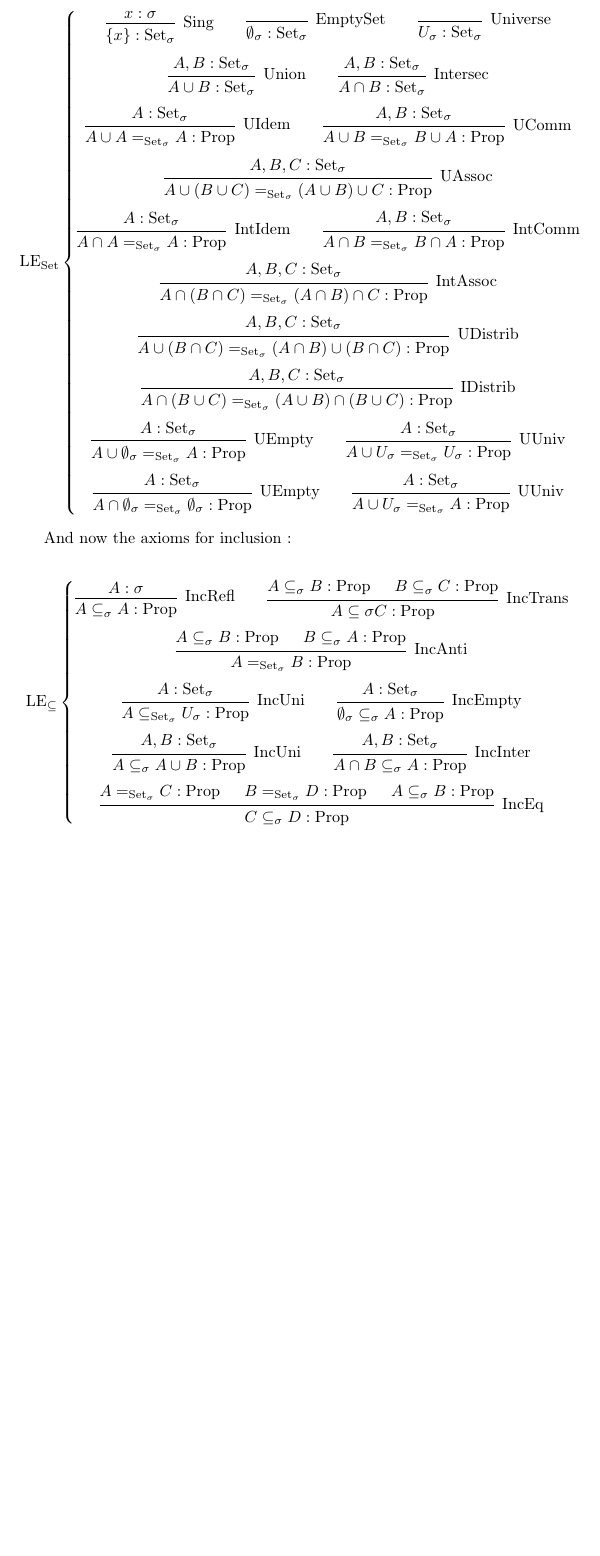
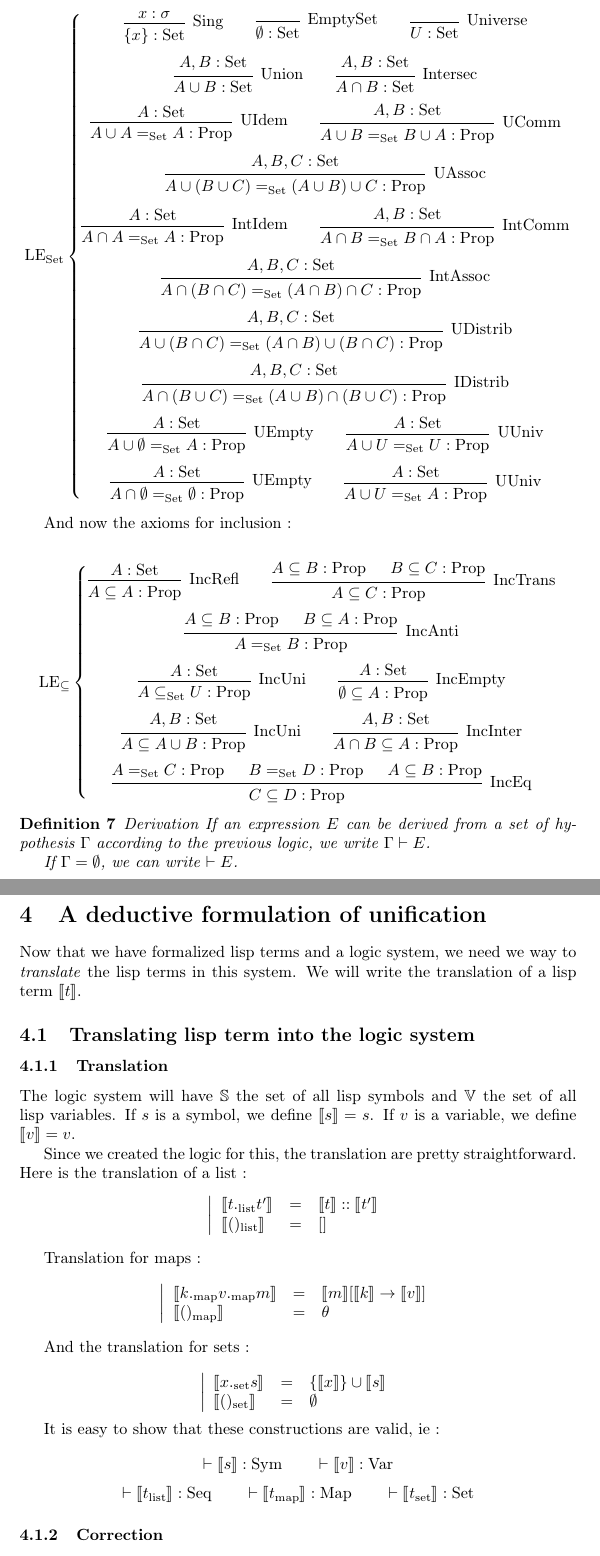
Before and after one commit to dwarfmaster/dico-handling, a LaTeX document (logic/logic.tex): part of page 7 of 7 before the commit and two parts of pages 9 and 10 of 10 after it, the two joined at a grey line, cut so that both start at the same text, the shorter picture padded with empty space. Compiled offline with pdfLaTeX.

Commit message:
Begin translation of lisp term to logic

```diff
--- a/logic/logic.tex
+++ b/logic/logic.tex
@@ -20,7 +20,7 @@
 \usepackage{tabularx}
 \usepackage{listings}
 \usepackage{ebproof}
-\newcommand{\seg}[2]{\llbracket #1, #2 \rrbracket}
+\newcommand{\sem}[1]{\llbracket #1 \rrbracket}
 
 \MakeRobust{\overrightarrow}
 
@@ -560,41 +632,92 @@ And now the axioms for inclusion~:
 \[\text{LE}_\subset\left\{
     \begin{gathered}
         \proof{
-            \hypo{A:\sigma}
-            \infer1[IncRefl]{A\subset_\sigma A : \Prop}
+            \hypo{A:\Set}
+            \infer1[IncRefl]{A\subset A : \Prop}
         }
         \qquad\proof{
-            \hypo{A\subset_\sigma B : \Prop}
-            \hypo{B\subset_\sigma C : \Prop}
-            \infer2[IncTrans]{A\subset\sigma C:\Prop}
+            \hypo{A\subset B : \Prop}
+            \hypo{B\subset C : \Prop}
+            \infer2[IncTrans]{A\subset C:\Prop}
         }\\
         \proof{
-            \hypo{A\subset_\sigma B : \Prop}
-            \hypo{B\subset_\sigma A : \Prop}
-            \infer2[IncAnti]{A =_\sset B : \Prop}
+            \hypo{A\subset B : \Prop}
+            \hypo{B\subset A : \Prop}
+            \infer2[IncAnti]{A =_\Set B : \Prop}
         }\\
         \proof{
-            \hypo{A : \sset}
-            \infer1[IncUni]{A\subset_\sset U_\sigma : \Prop}
+            \hypo{A : \Set}
+            \infer1[IncUni]{A\subset_\Set U : \Prop}
         }
         \qquad\proof{
-            \hypo{A : \sset}
-            \infer1[IncEmpty]{\emptyset_\sigma\subset_\sigma A : \Prop}
+            \hypo{A : \Set}
+            \infer1[IncEmpty]{\emptyset\subset A : \Prop}
         }\\
         \proof{
-            \hypo{A, B : \sset}
-            \infer1[IncUni]{A \subset_\sigma A\cup B : \Prop}
+            \hypo{A, B : \Set}
+            \infer1[IncUni]{A \subset A\cup B : \Prop}
         }
         \qquad\proof{
-            \hypo{A, B : \sset}
-            \infer1[IncInter]{A\cap B\subset_\sigma A : \Prop}
+            \hypo{A, B : \Set}
+            \infer1[IncInter]{A\cap B\subset A : \Prop}
         }\\
         \proof{
-            \hypo{A=_\sset C : \Prop}
-            \hypo{B=_\sset D : \Prop}
-            \hypo{A \subset_\sigma B : \Prop}
-            \infer3[IncEq]{C\subset_\sigma D : \Prop}
+            \hypo{A=_\Set C : \Prop}
+            \hypo{B=_\Set D : \Prop}
+            \hypo{A \subset B : \Prop}
+            \infer3[IncEq]{C\subset D : \Prop}
         }
     \end{gathered}
 \right.\]
 
+\begin{defi}{Derivation}
+    If an expression $E$ can be derived from a set of hypothesis $\Gamma$
+    according to the previous logic, we write $\Gamma\vdash E$.
+
+    If $\Gamma = \emptyset$, we can write $\vdash E$.
+\end{defi}
+
+\section{A deductive formulation of unification}
+
+Now that we have formalized lisp terms and a logic system, we need we way to
+\emph{translate} the lisp terms in this system. We will write the translation
+of a lisp term $\sem{t}$.
+
+\subsection{Translating lisp term into the logic system}
+
+\subsubsection{Translation}
+
+The logic system will have $\S$ the set of all lisp symbols and $\V$ the set
+of all lisp variables. If $s$ is a symbol, we define $\sem{s} = s$. If $v$ is a
+variable, we define $\sem{v} = v$.
+
+Since we created the logic for this, the translation are pretty straightforward.
+Here is the translation of a list~:
+\[\left|\begin{array}{lcl}
+    \sem{t._\text{list} t'} & = & \sem{t} :: \sem{t'} \\
+    \sem{()_\text{list}}    & = & [] \\
+\end{array}\right.\]
+
+Translation for maps~:
+\[\left|\begin{array}{lcl}
+    \sem{k._\text{map}v._\text{map}m} & = & \sem{m}[\sem{k}\rightarrow\sem{v}] \\
+    \sem{()_\text{map}} & = & \theta \\
+\end{array}\right.\]
+
+And the translation for sets~:
+
+\[\left|\begin{array}{lcl}
+    \sem{x._\text{set} s} & = & \{\sem{x}\}\cup\sem{s} \\
+    \sem{()_\text{set}} & = & \emptyset \\
+\end{array}\right.\]
+
+It is easy to show that these constructions are valid, ie~:
+
+\[\begin{gathered}
+    \vdash \sem{s}:\Sym\qquad\vdash \sem{v}:\Var \\
+    \vdash \sem{t_\text{list}}:\Seq
+    \qquad\vdash\sem{t_\text{map}}:\Map
+    \qquad\vdash\sem{t_\text{set}}:\Set
+\end{gathered}\]
+
+\subsubsection{Correction}
```
Also changed, not shown: logic/logic.tex (148 more changed lines).
